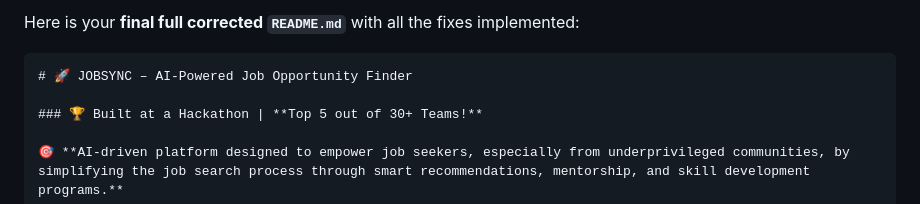
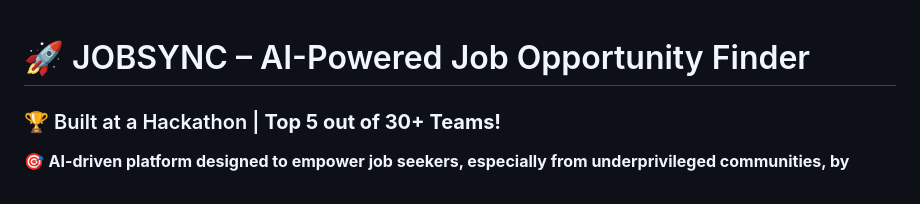
Before and after one commit to sharvi16/JobSync, a Markdown page: README.md, the part around the change. Rendered like a GitHub page.

`````diff
--- a/README.md
+++ b/README.md
@@ -1,6 +1,3 @@
-Here is your **final full corrected `README.md`** with all the fixes implemented:
-
-````markdown
 # 🚀 JOBSYNC – AI-Powered Job Opportunity Finder
 
 ### 🏆 Built at a Hackathon | **Top 5 out of 30+ Teams!**
`````
